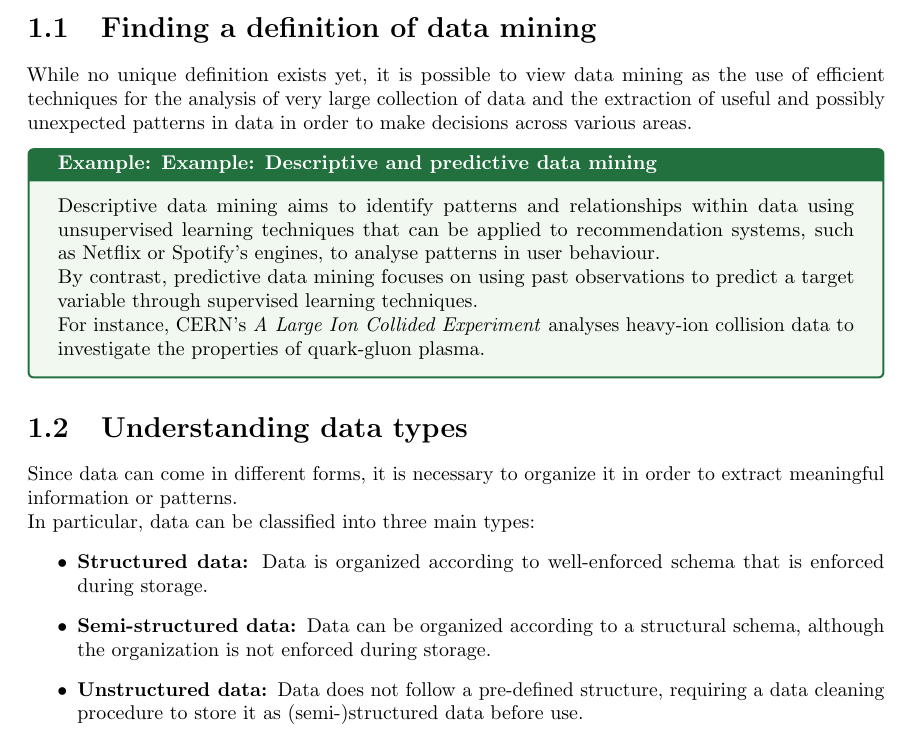
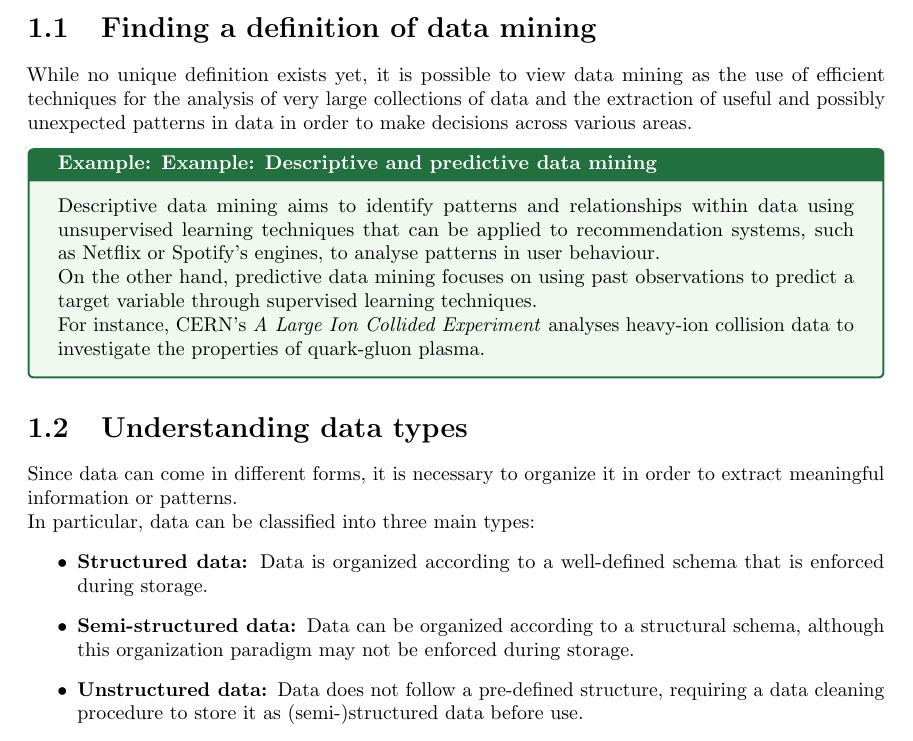
Before and after one commit to GianmariaRomano/Data-Science-Notes, a LaTeX thesis (First Year/First Semester/Algorithmic Methods of Data Mining and Laboratory/Notes/Algorithmic_Methods_Of_Data_Mining_And_Laboratory.tex): part of page 4 of 5, cut so that both start at the same text. Compiled offline with pdfLaTeX.

Commit message:
Fix typos in September 24 notes

```diff
--- a/First Year/First Semester/Algorithmic Methods of Data Mining and Laboratory/Notes/Algorithmic_Methods_Of_Data_Mining_And_Laboratory.tex
+++ b/First Year/First Semester/Algorithmic Methods of Data Mining and Laboratory/Notes/Algorithmic_Methods_Of_Data_Mining_And_Laboratory.tex
@@ -135,18 +135,18 @@
 
 \chapter{Introduction to data mining}
 \section{Finding a definition of data mining}
-While no unique definition exists yet, it is possible to view data mining as the use of efficient techniques for the analysis of very large collection of data and the extraction of useful and possibly unexpected patterns in data in order to make decisions across various areas.
+While no unique definition exists yet, it is possible to view data mining as the use of efficient techniques for the analysis of very large collections of data and the extraction of useful and possibly unexpected patterns in data in order to make decisions across various areas.
 \begin{examplebox}[\textbf{Example: }Descriptive and predictive data mining]
     Descriptive data mining aims to identify patterns and relationships within data using unsupervised learning techniques that can be applied to recommendation systems, such as Netflix or Spotify's engines, to analyse patterns in user behaviour. \newline
-    By contrast, predictive data mining focuses on using past observations to predict a target variable through supervised learning techniques. \newline
+    On the other hand, predictive data mining focuses on using past observations to predict a target variable through supervised learning techniques. \newline
     For instance, CERN's \textit{A Large Ion Collided Experiment} analyses heavy-ion collision data to investigate the properties of quark-gluon plasma.
 \end{examplebox}
 \section{Understanding data types}
 Since data can come in different forms, it is necessary to organize it in order to extract meaningful information or patterns. \newline
 In particular, data can be classified into three main types:
 \begin{itemize}
-    \item \textbf{Structured data: }Data is organized according to well-enforced schema that is enforced during storage.
-    \item \textbf{Semi-structured data: }Data can be organized according to a structural schema, although the organization is not enforced during storage.
+    \item \textbf{Structured data: }Data is organized according to a well-defined schema that is enforced during storage.
+    \item \textbf{Semi-structured data: }Data can be organized according to a structural schema, although this organization paradigm may not be enforced during storage.
     \item \textbf{Unstructured data: }Data does not follow a pre-defined structure, requiring a data cleaning procedure to store it as (semi-)structured data before use.
 \end{itemize}
 \begin{examplebox}[\textbf{Example: }Different data types]
```
Also changed, not shown: First Year/First Semester/Algorithmic Methods of Data Mining and Laboratory/Notes/Algorithmic_Methods_of_Data_Mining_and_Laboratory.pdf.
